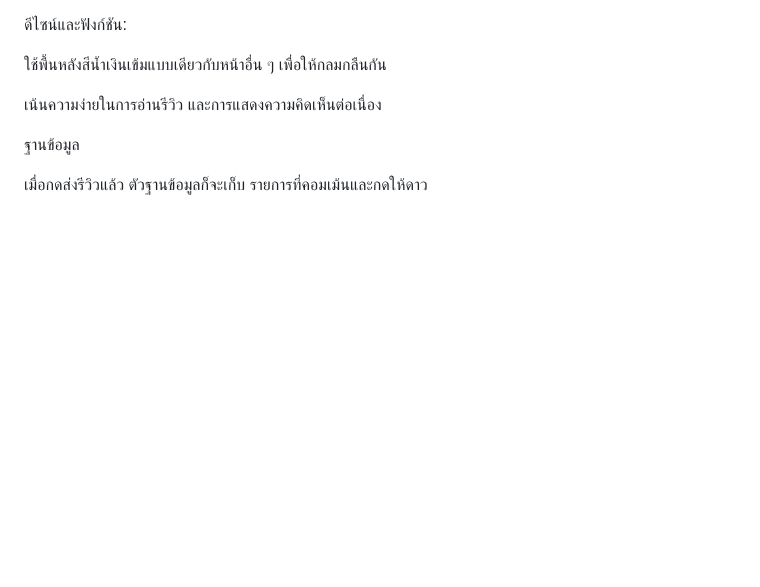
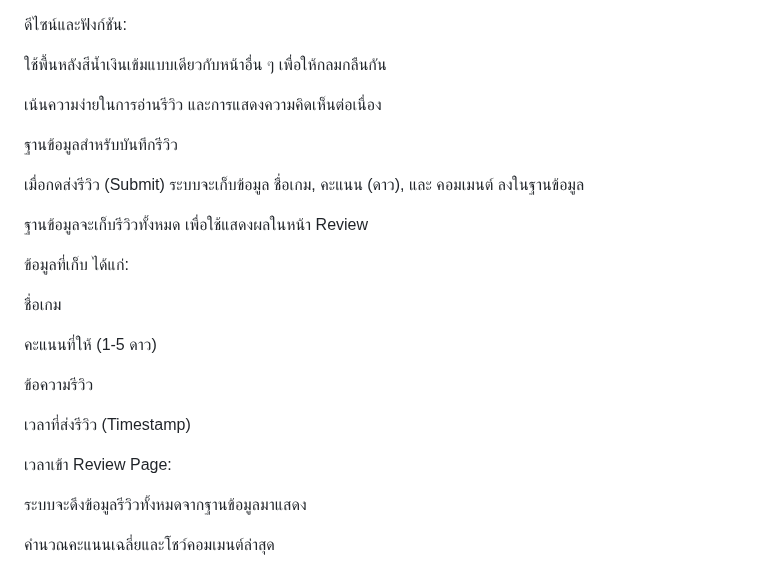
Before and after one commit to rangsan10/Project12367, a Markdown page: README.md, the part around the change. Rendered like a GitHub page; blank space fills up the shorter version.

```diff
--- a/README.md
+++ b/README.md
@@ -102,6 +102,24 @@ PUBG
 
 
 
-ฐานข้อมูล
+ฐานข้อมูลสำหรับบันทึกรีวิว
 
-เมื่อกดส่งรีวิวแล้ว ตัวฐานข้อมูลก็จะเก็บ รายการที่คอมเม้นและกดให้ดาว
+เมื่อกดส่งรีวิว (Submit) ระบบจะเก็บข้อมูล ชื่อเกม, คะแนน (ดาว), และ คอมเมนต์ ลงในฐานข้อมูล
+
+ฐานข้อมูลจะเก็บรีวิวทั้งหมด เพื่อใช้แสดงผลในหน้า Review
+
+ข้อมูลที่เก็บ ได้แก่:
+
+ชื่อเกม
+
+คะแนนที่ให้ (1-5 ดาว)
+
+ข้อความรีวิว
+
+เวลาที่ส่งรีวิว (Timestamp)
+
+เวลาเข้า Review Page:
+
+ระบบจะดึงข้อมูลรีวิวทั้งหมดจากฐานข้อมูลมาแสดง
+
+คำนวณคะแนนเฉลี่ยและโชว์คอมเมนต์ล่าสุด
```
